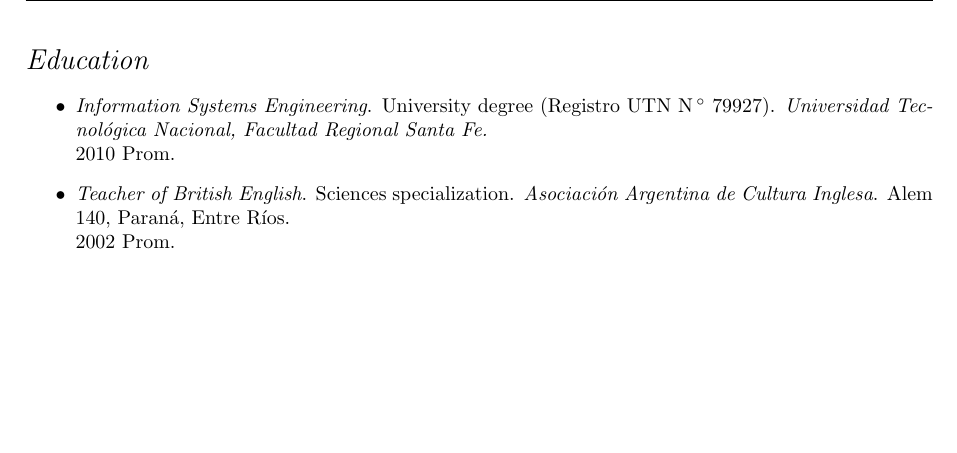
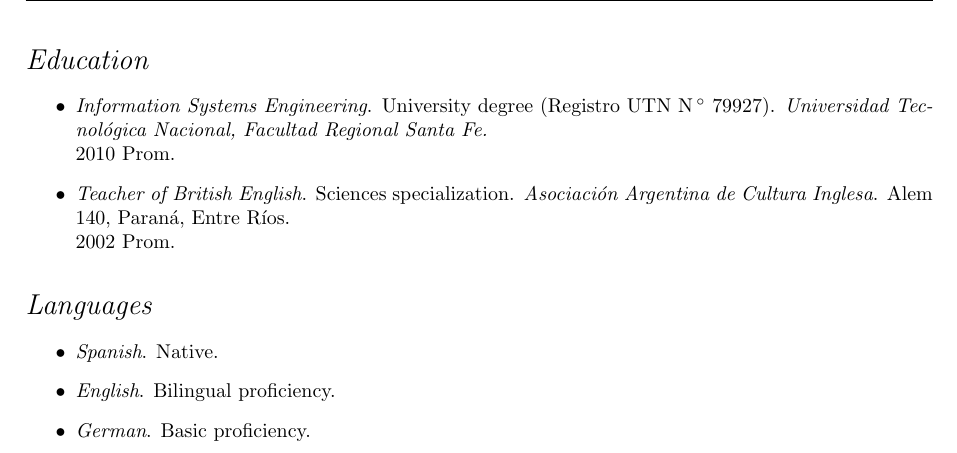
Before and after one commit to svillamonte/curriculum-vitae, a LaTeX CV (curriculum.tex, which reads sections/languages.tex): part of page 3 of 3, cut so that both start at the same text, the shorter picture padded with empty space. Compiled offline with pdfLaTeX.

Commit message:
Added languages section.

```diff
--- a/curriculum.tex
+++ b/curriculum.tex
@@ -39,4 +39,7 @@
 \section*{Education}
 \input{sections/education}
 
+\section*{Languages}
+\input{sections/languages}
+
 \end{document}
--- /dev/null
+++ b/sections/languages.tex
@@ -0,0 +1,5 @@
+\begin{itemize}
+    \item \textit{Spanish}. Native.
+    \item \textit{English}. Bilingual proficiency.
+    \item \textit{German}. Basic proficiency.
+\end{itemize}
```
